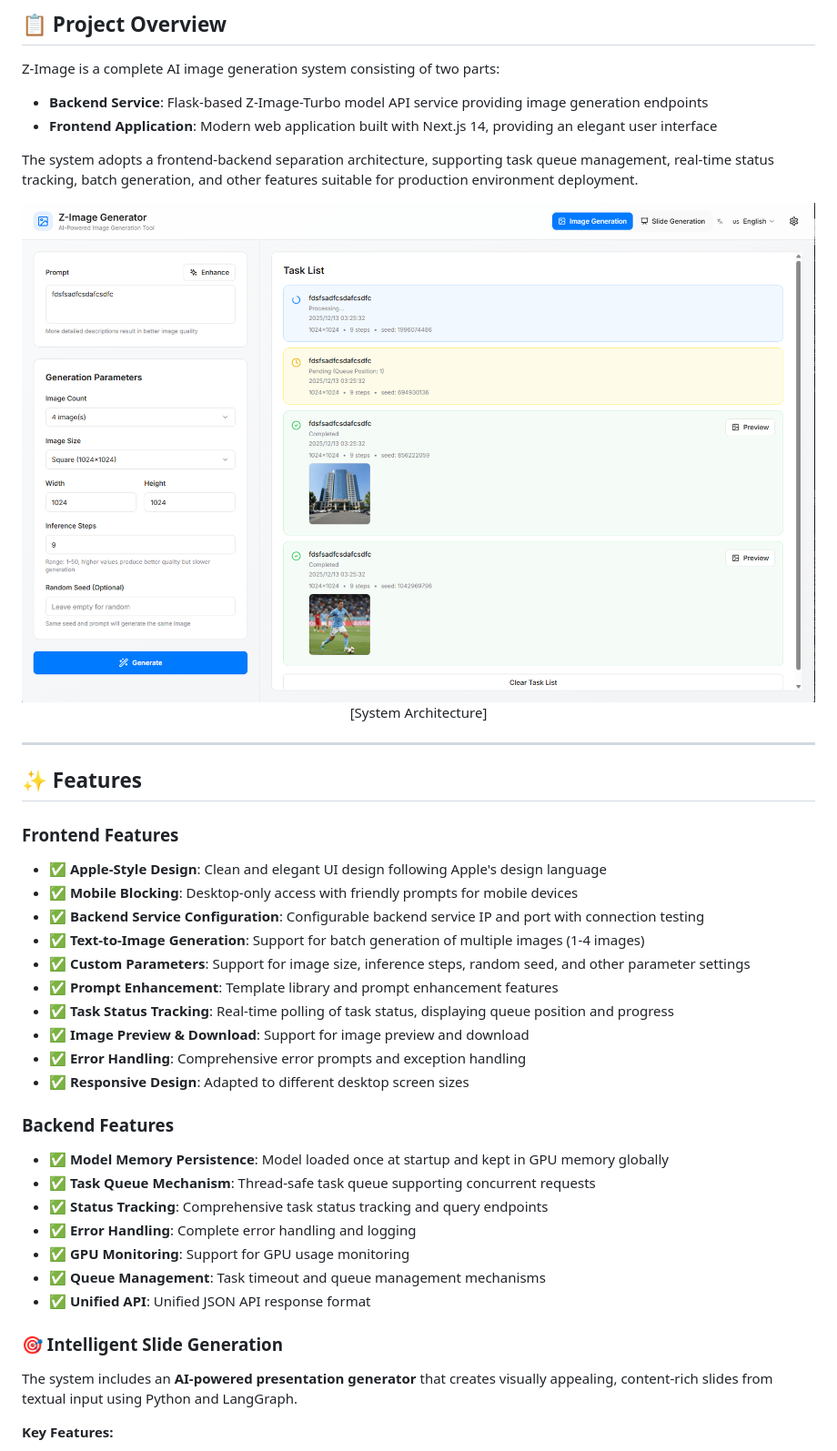
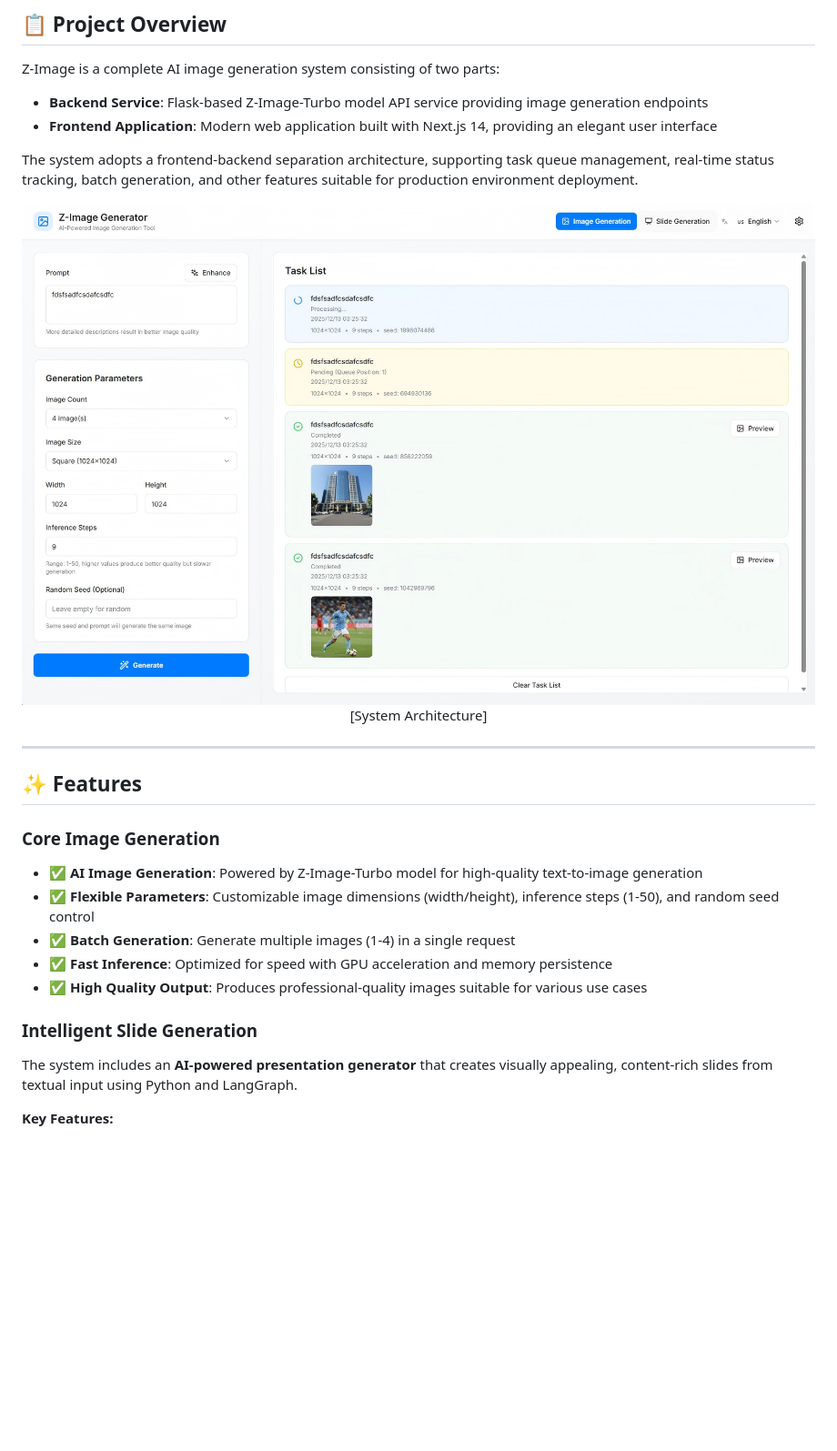
Before and after one commit to xdrshjr/ZImage-WebUI, a Markdown page: README.md, the part around the change. Shown: that part at 91% size. GitHub-like rendering; pictures changed too: images/img.png; blank space fills up the shorter version.

Commit message:
[add] add slide gen functions.

```diff
--- a/README.md
+++ b/README.md
@@ -38,30 +38,16 @@ The system adopts a frontend-backend separation architecture, supporting task qu
 
 ## ✨ Features
 
-### Frontend Features
+### Core Image Generation
 
-- ✅ **Apple-Style Design**: Clean and elegant UI design following Apple's design language
-- ✅ **Mobile Blocking**: Desktop-only access with friendly prompts for mobile devices
-- ✅ **Backend Service Configuration**: Configurable backend service IP and port with connection testing
-- ✅ **Text-to-Image Generation**: Support for batch generation of multiple images (1-4 images)
-- ✅ **Custom Parameters**: Support for image size, inference steps, random seed, and other parameter settings
-- ✅ **Prompt Enhancement**: Template library and prompt enhancement features
-- ✅ **Task Status Tracking**: Real-time polling of task status, displaying queue position and progress
-- ✅ **Image Preview & Download**: Support for image preview and download
-- ✅ **Error Handling**: Comprehensive error prompts and exception handling
-- ✅ **Responsive Design**: Adapted to different desktop screen sizes
+- ✅ **AI Image Generation**: Powered by Z-Image-Turbo model for high-quality text-to-image generation
+- ✅ **Flexible Parameters**: Customizable image dimensions (width/height), inference steps (1-50), and random seed control
+- ✅ **Batch Generation**: Generate multiple images (1-4) in a single request
+- ✅ **Fast Inference**: Optimized for speed with GPU acceleration and memory persistence
+- ✅ **High Quality Output**: Produces professional-quality images suitable for various use cases
 
-### Backend Features
 
-- ✅ **Model Memory Persistence**: Model loaded once at startup and kept in GPU memory globally
-- ✅ **Task Queue Mechanism**: Thread-safe task queue supporting concurrent requests
-- ✅ **Status Tracking**: Comprehensive task status tracking and query endpoints
-- ✅ **Error Handling**: Complete error handling and logging
-- ✅ **GPU Monitoring**: Support for GPU usage monitoring
-- ✅ **Queue Management**: Task timeout and queue management mechanisms
-- ✅ **Unified API**: Unified JSON API response format
-
-### 🎯 Intelligent Slide Generation
+### Intelligent Slide Generation
 
 The system includes an **AI-powered presentation generator** that creates visually appealing, content-rich slides from textual input using Python and LangGraph.
 
```
